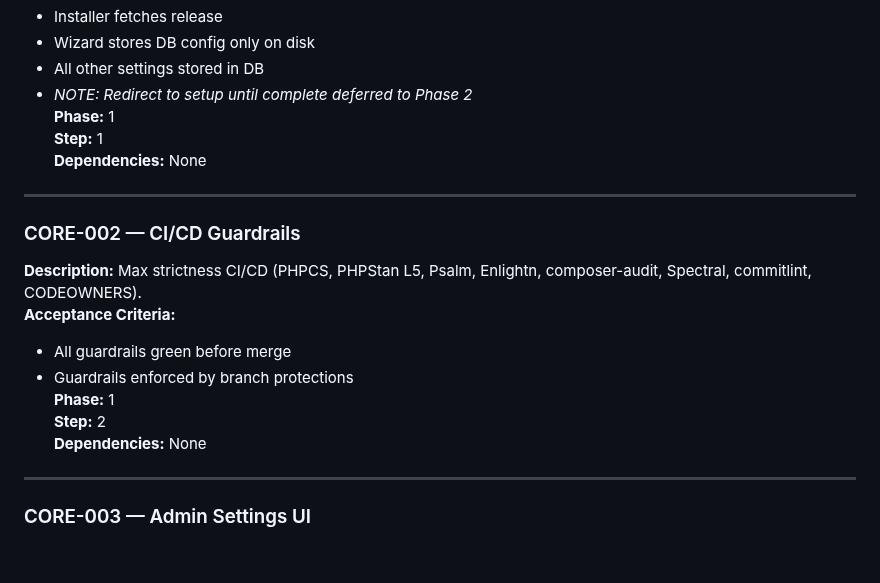
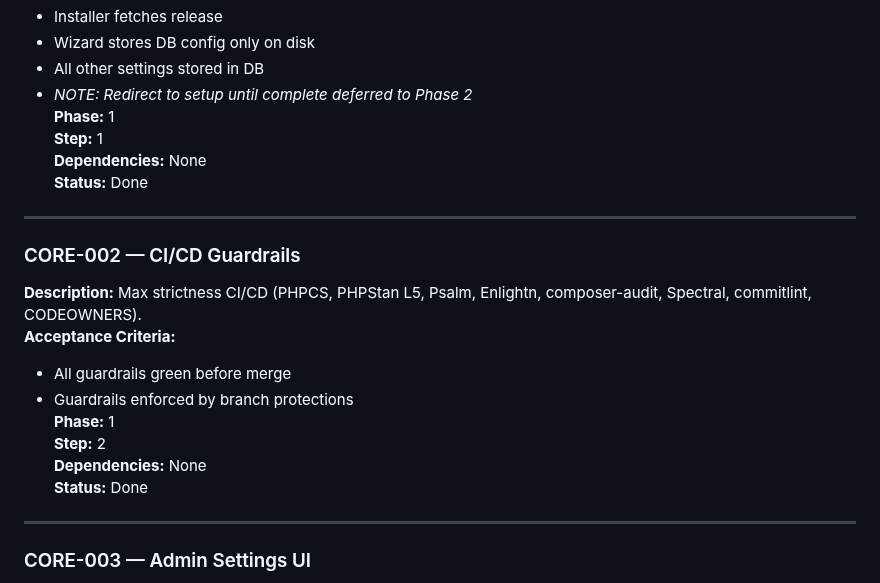
Before and after one commit to Grunticus03/phpGRC, a Markdown page: docs/BACKLOG.md, the part around the change. Rendered like a GitHub page; blank space fills up the shorter version.

```diff
--- a/docs/BACKLOG.md
+++ b/docs/BACKLOG.md
@@ -16,6 +16,7 @@ Each item has: **id, module, title, description, acceptance_criteria, phase, ste
 **Phase:** 1
 **Step:** 1
 **Dependencies:** None
+**Status:** Done
 
 ---
 
@@ -27,6 +28,7 @@ Each item has: **id, module, title, description, acceptance_criteria, phase, ste
 **Phase:** 1
 **Step:** 2
 **Dependencies:** None
+**Status:** Done
 
 ---
 
```
Also changed, not shown: docs/SESSION-FOOTER-2025-09-04.md (deleted, +0 -8 lines).
